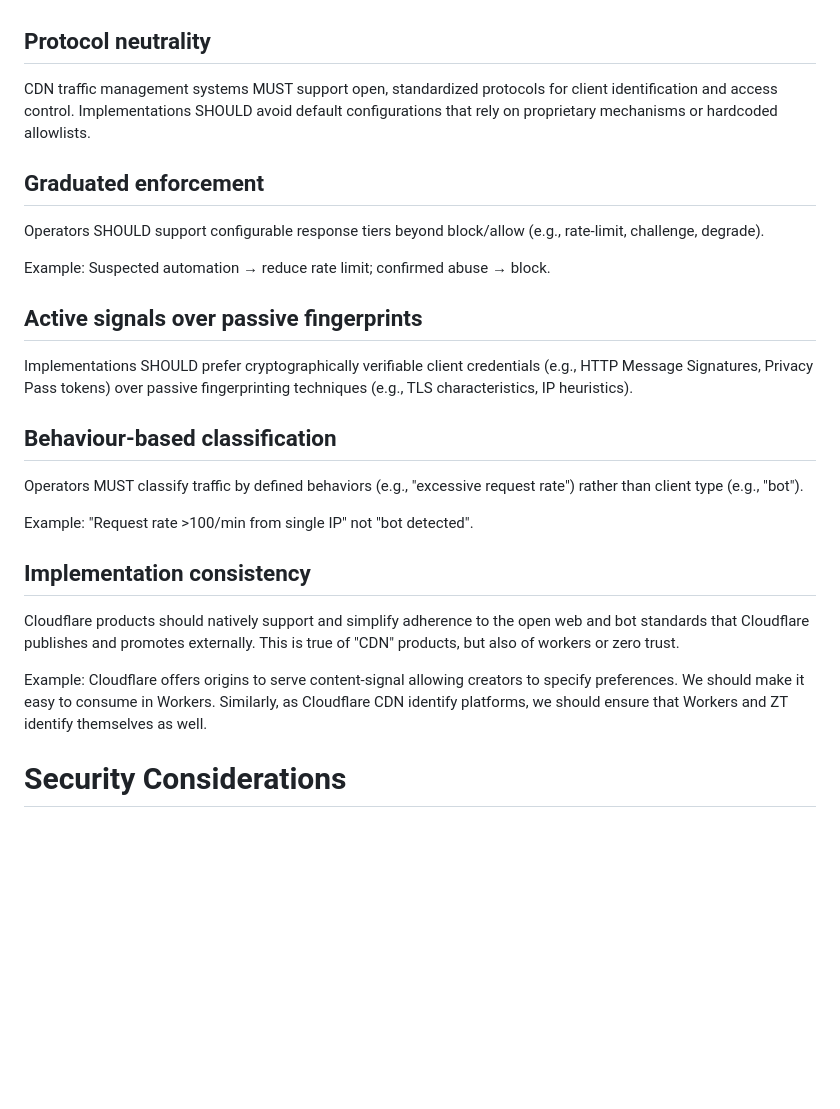
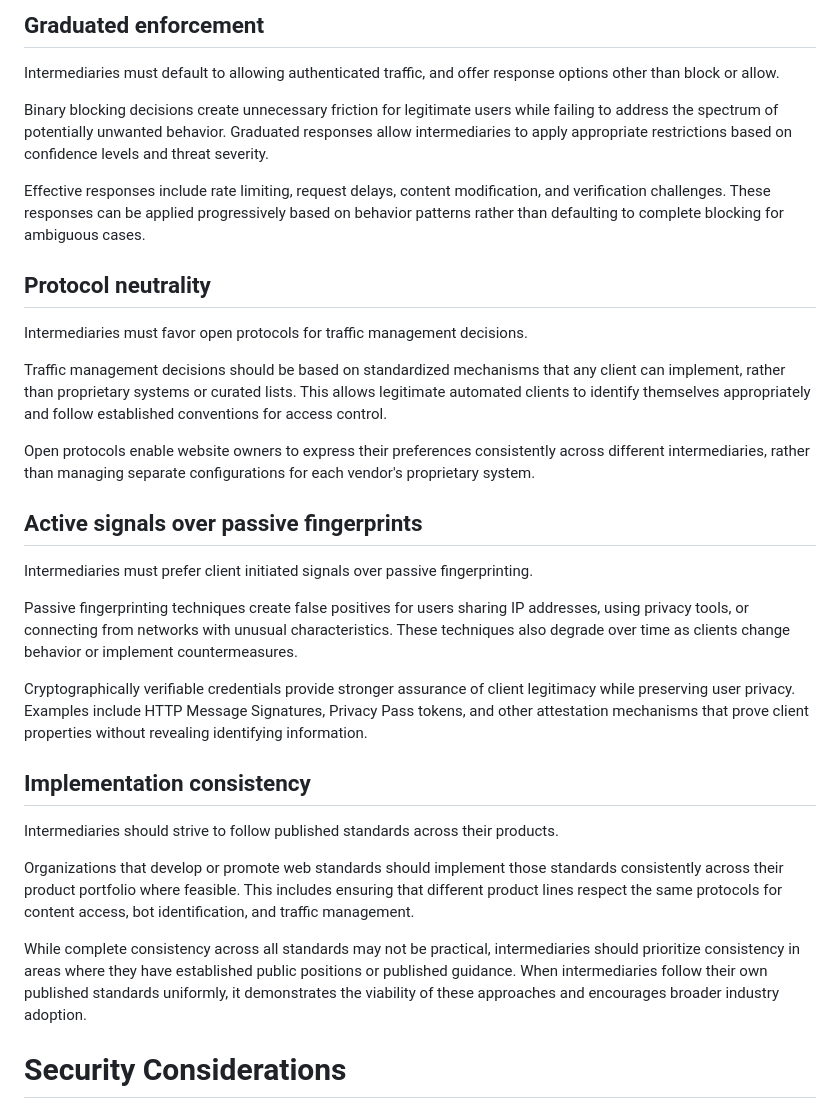
Before and after one commit to thibmeu/draft-bcp-civil, a Markdown page: draft-meunier-bcp-civil.md, the part around one of its changes. Drawn GitHub-style; blank space fills up the shorter version.

```diff
--- a/draft-meunier-bcp-civil.md
+++ b/draft-meunier-bcp-civil.md
@@ -92,32 +108,34 @@ applied by a vast majority of large-scale reverse proxy on the Internet:
+## Graduated enforcement
+
+Intermediaries must default to allowing authenticated traffic, and offer response options other than block or allow.
+
+Binary blocking decisions create unnecessary friction for legitimate users while failing to address the spectrum of potentially unwanted behavior. Graduated responses allow intermediaries to apply appropriate restrictions based on confidence levels and threat severity.
+
+Effective responses include rate limiting, request delays, content modification, and verification challenges. These responses can be applied progressively based on behavior patterns rather than defaulting to complete blocking for ambiguous cases.
 
 ## Protocol neutrality
 
-CDN traffic management systems MUST support open, standardized protocols for client identification and access control. Implementations SHOULD avoid default configurations that rely on proprietary mechanisms or hardcoded allowlists.
+Intermediaries must favor open protocols for traffic management decisions.
 
-## Graduated enforcement
+Traffic management decisions should be based on standardized mechanisms that any client can implement, rather than proprietary systems or curated lists. This allows legitimate automated clients to identify themselves appropriately and follow established conventions for access control.
 
-Operators SHOULD support configurable response tiers beyond
-block/allow (e.g., rate-limit, challenge, degrade).
-
-Example: Suspected automation → reduce rate limit; confirmed
-abuse → block.
+Open protocols enable website owners to express their preferences consistently across different intermediaries, rather than managing separate configurations for each vendor's proprietary system.
 
 ## Active signals over passive fingerprints
 
-Implementations SHOULD prefer cryptographically verifiable client credentials (e.g., HTTP Message Signatures, Privacy Pass tokens) over passive fingerprinting techniques (e.g., TLS characteristics, IP heuristics).
+Intermediaries must prefer client initiated signals over passive fingerprinting.
 
-## Behaviour-based classification
+Passive fingerprinting techniques create false positives for users sharing IP addresses, using privacy tools, or connecting from networks with unusual characteristics. These techniques also degrade over time as clients change behavior or implement countermeasures.
 
-Operators MUST classify traffic by defined behaviors (e.g.,
-"excessive request rate") rather than client type (e.g., "bot").
-
-Example: "Request rate >100/min from single IP" not "bot detected".
+Cryptographically verifiable credentials provide stronger assurance of client legitimacy while preserving user privacy. Examples include HTTP Message Signatures, Privacy Pass tokens, and other attestation mechanisms that prove client properties without revealing identifying information.
 
 ## Implementation consistency
 
-Cloudflare products should natively support and simplify adherence to the open web and bot standards that Cloudflare publishes and promotes externally. This is true of "CDN" products, but also of workers or zero trust.
+Intermediaries should strive to follow published standards across their products.
 
-Example: Cloudflare offers origins to serve content-signal allowing creators to specify preferences. We should make it easy to consume in Workers. Similarly, as Cloudflare CDN identify platforms, we should ensure that Workers and ZT identify themselves as well.
+Organizations that develop or promote web standards should implement those standards consistently across their product portfolio where feasible. This includes ensuring that different product lines respect the same protocols for content access, bot identification, and traffic management.
+
+While complete consistency across all standards may not be practical, intermediaries should prioritize consistency in areas where they have established public positions or published guidance. When intermediaries follow their own published standards uniformly, it demonstrates the viability of these approaches and encourages broader industry adoption.
 
 
 # Security Considerations
```
Also changed, not shown: other parts of draft-meunier-bcp-civil.md (+29 -13 lines).
